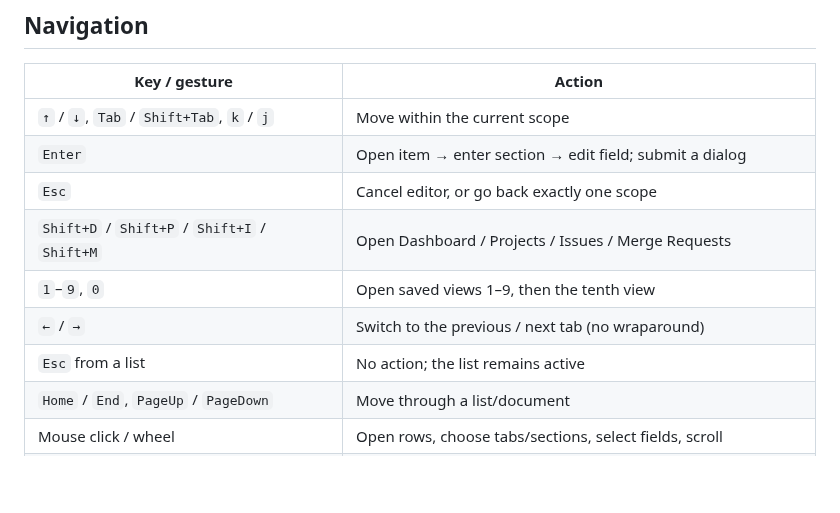
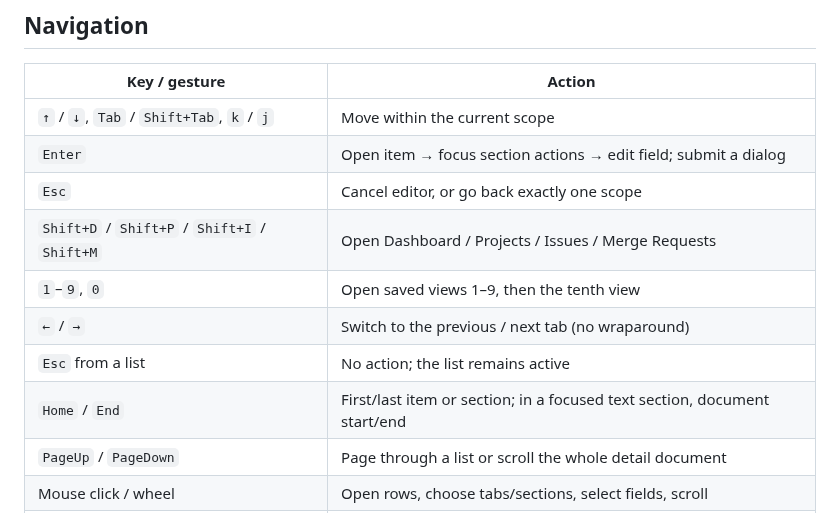
Before and after one commit to maurice/cronk, a Markdown page: README.md, the part around one of its changes. GitHub-like rendering; blank space fills up the shorter version.

```diff
--- a/README.md
+++ b/README.md
@@ -47,13 +47,14 @@ Enterprise URL prefixes such as `https://host.example/gitlab` are supported. HTT
 | Key / gesture | Action |
 | --- | --- |
 | `↑` / `↓`, `Tab` / `Shift+Tab`, `k` / `j` | Move within the current scope |
-| `Enter` | Open item → enter section → edit field; submit a dialog |
+| `Enter` | Open item → focus section actions → edit field; submit a dialog |
 | `Esc` | Cancel editor, or go back exactly one scope |
 | `Shift+D` / `Shift+P` / `Shift+I` / `Shift+M` | Open Dashboard / Projects / Issues / Merge Requests |
 | `1`–`9`, `0` | Open saved views 1–9, then the tenth view |
 | `←` / `→` | Switch to the previous / next tab (no wraparound) |
 | `Esc` from a list | No action; the list remains active |
-| `Home` / `End`, `PageUp` / `PageDown` | Move through a list/document |
+| `Home` / `End` | First/last item or section; in a focused text section, document start/end |
+| `PageUp` / `PageDown` | Page through a list or scroll the whole detail document |
 | Mouse click / wheel | Open rows, choose tabs/sections, select fields, scroll |
 | Scrollbar track click / thumb drag | Scroll the corresponding viewport without activating its contents |
 | `Space` in Projects | Include/hide the selected project in other lists |
```
Also changed, not shown: other parts of README.md (+7 -3 lines), docs/jobs.png, 5 other files.
